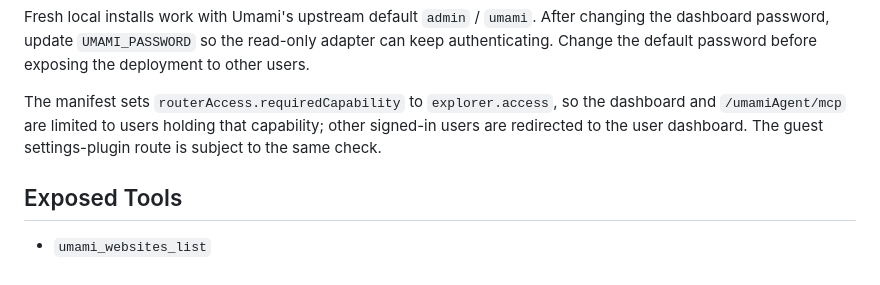
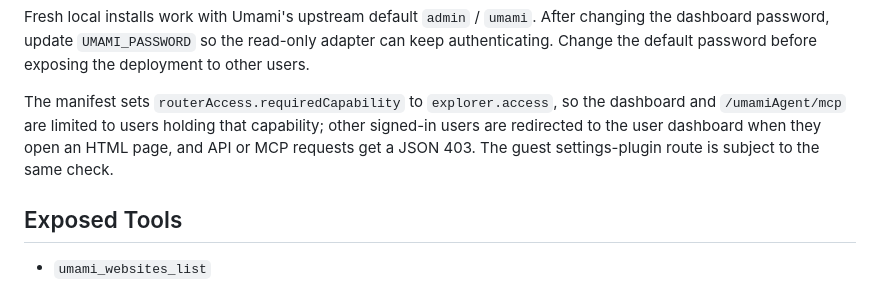
Before and after one commit to AssistOS-AI/UmamiAgent, a Markdown page: umamiAgent/README.md, the part around the change. Rendered like a GitHub page.

Commit message:
State that the capability gate covers authenticated and guest routes, and how denied API calls answer

```diff
--- a/umamiAgent/README.md
+++ b/umamiAgent/README.md
@@ -83,7 +83,7 @@ The wrapper authenticates to the internal MCP server with OAuth using:
 
 Fresh local installs work with Umami's upstream default `admin` / `umami`. After changing the dashboard password, update `UMAMI_PASSWORD` so the read-only adapter can keep authenticating. Change the default password before exposing the deployment to other users.
 
-The manifest sets `routerAccess.requiredCapability` to `explorer.access`, so the dashboard and `/umamiAgent/mcp` are limited to users holding that capability; other signed-in users are redirected to the user dashboard. The guest settings-plugin route is subject to the same check.
+The manifest sets `routerAccess.requiredCapability` to `explorer.access`, so the dashboard and `/umamiAgent/mcp` are limited to users holding that capability; other signed-in users are redirected to the user dashboard when they open an HTML page, and API or MCP requests get a JSON 403. The guest settings-plugin route is subject to the same check.
 
 ## Exposed Tools
 
```
Also changed, not shown: 1 other file.
